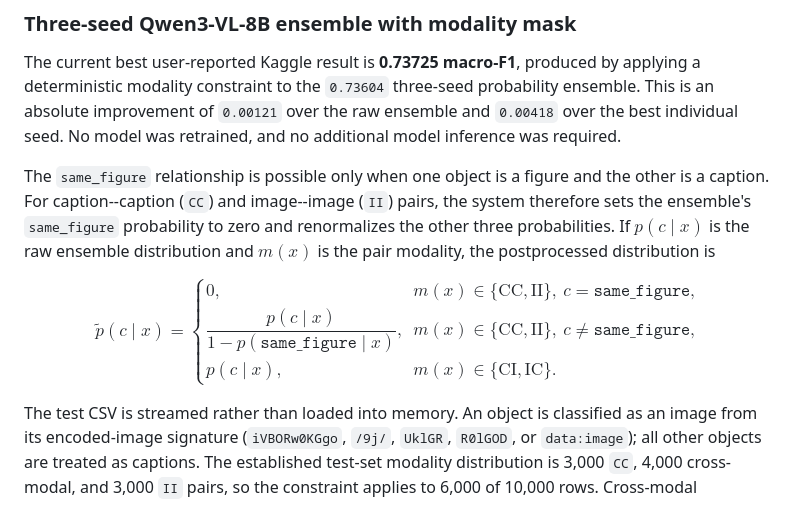
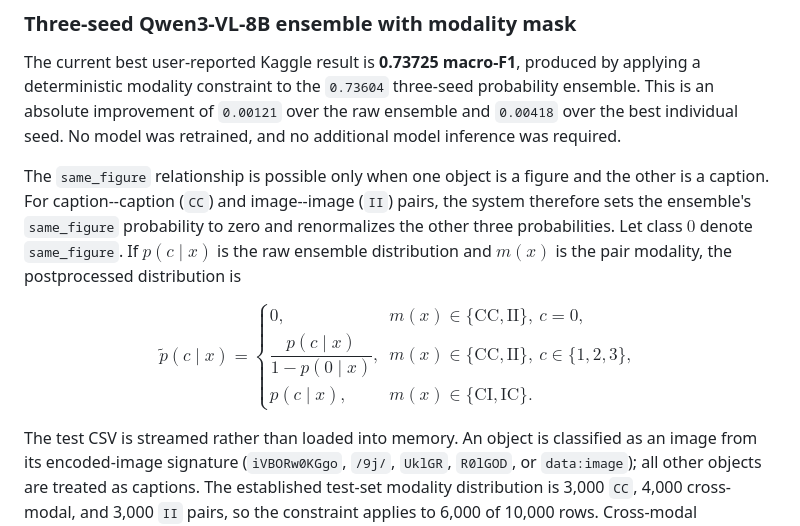
Before and after one commit to SyedT1/Astroclimb-sharedtask, a Markdown page: README.md, the part around the change. Drawn GitHub-style.

Commit message:
Fix modality-mask equation rendering

```diff
--- a/README.md
+++ b/README.md
@@ -191,14 +191,14 @@ The following scores were obtained by the completed QLoRA runs and their derived
 
 The current best user-reported Kaggle result is **0.73725 macro-F1**, produced by applying a deterministic modality constraint to the `0.73604` three-seed probability ensemble. This is an absolute improvement of `0.00121` over the raw ensemble and `0.00418` over the best individual seed. No model was retrained, and no additional model inference was required.
 
-The `same_figure` relationship is possible only when one object is a figure and the other is a caption. For caption--caption (`CC`) and image--image (`II`) pairs, the system therefore sets the ensemble's `same_figure` probability to zero and renormalizes the other three probabilities. If $p(c\mid x)$ is the raw ensemble distribution and $m(x)$ is the pair modality, the postprocessed distribution is
+The `same_figure` relationship is possible only when one object is a figure and the other is a caption. For caption--caption (`CC`) and image--image (`II`) pairs, the system therefore sets the ensemble's `same_figure` probability to zero and renormalizes the other three probabilities. Let class $0$ denote `same_figure`. If $p(c\mid x)$ is the raw ensemble distribution and $m(x)$ is the pair modality, the postprocessed distribution is
 
 $$
 \widetilde p(c\mid x)=
 \begin{cases}
-0, & m(x)\in\{\mathrm{CC},\mathrm{II}\},\ c=\texttt{same\_figure},\\
-\dfrac{p(c\mid x)}{1-p(\texttt{same\_figure}\mid x)},
-& m(x)\in\{\mathrm{CC},\mathrm{II}\},\ c\ne\texttt{same\_figure},\\
+0, & m(x)\in\{\mathrm{CC},\mathrm{II}\},\ c=0,\\
+\dfrac{p(c\mid x)}{1-p(0\mid x)},
+& m(x)\in\{\mathrm{CC},\mathrm{II}\},\ c\in\{1,2,3\},\\
 p(c\mid x), & m(x)\in\{\mathrm{CI},\mathrm{IC}\}.
 \end{cases}
 $$
```
